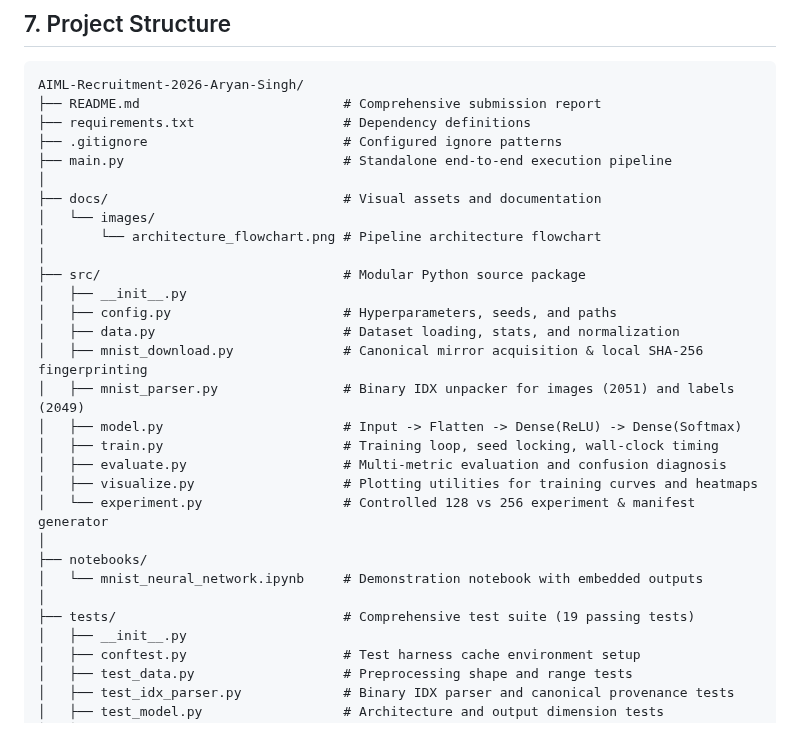
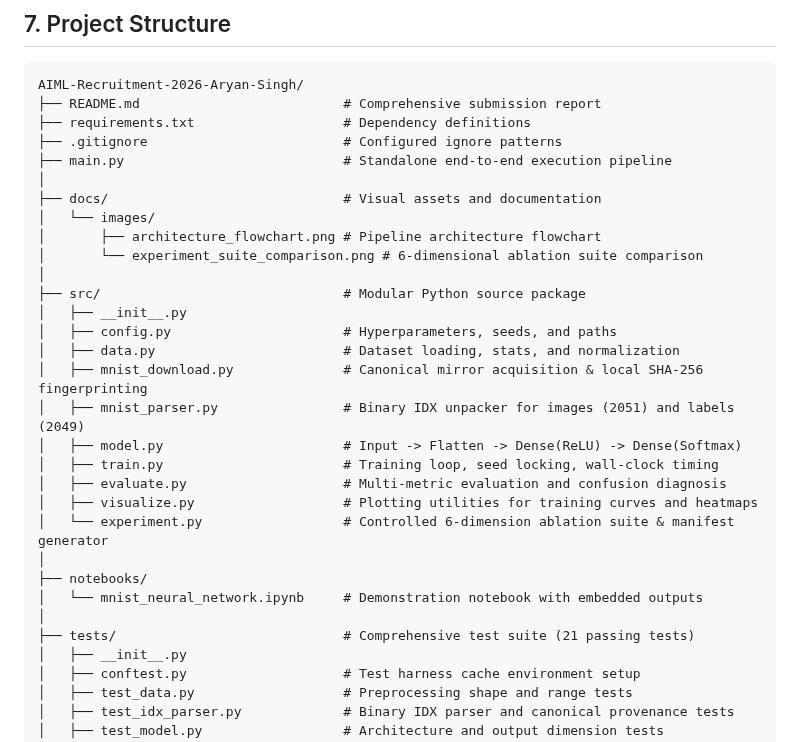
Before and after one commit to Aryan-SZ13/AIML-Recruitment-2026-Aryan-Singh, a Markdown page: README.md, the part around one of its changes. GitHub-like rendering.

```diff
--- a/README.md
+++ b/README.md
@@ -145,7 +194,8 @@ AIML-Recruitment-2026-Aryan-Singh/
 │
 ├── docs/                              # Visual assets and documentation
 │   └── images/
-│       └── architecture_flowchart.png # Pipeline architecture flowchart
+│       ├── architecture_flowchart.png # Pipeline architecture flowchart
+│       └── experiment_suite_comparison.png # 6-dimensional ablation suite comparison
 │
 ├── src/                               # Modular Python source package
 │   ├── __init__.py
@@ -157,12 +207,12 @@ AIML-Recruitment-2026-Aryan-Singh/
 │   ├── train.py                       # Training loop, seed locking, wall-clock timing
 │   ├── evaluate.py                    # Multi-metric evaluation and confusion diagnosis
 │   ├── visualize.py                   # Plotting utilities for training curves and heatmaps
-│   └── experiment.py                  # Controlled 128 vs 256 experiment & manifest generator
+│   └── experiment.py                  # Controlled 6-dimension ablation suite & manifest generator
 │
 ├── notebooks/
 │   └── mnist_neural_network.ipynb     # Demonstration notebook with embedded outputs
 │
-├── tests/                             # Comprehensive test suite (19 passing tests)
+├── tests/                             # Comprehensive test suite (21 passing tests)
 │   ├── __init__.py
 │   ├── conftest.py                    # Test harness cache environment setup
 │   ├── test_data.py                   # Preprocessing shape and range tests
```
Also changed, not shown: other parts of README.md (+50 -1 lines), docs/images/experiment_suite_comparison.png (added), 7 other files.
